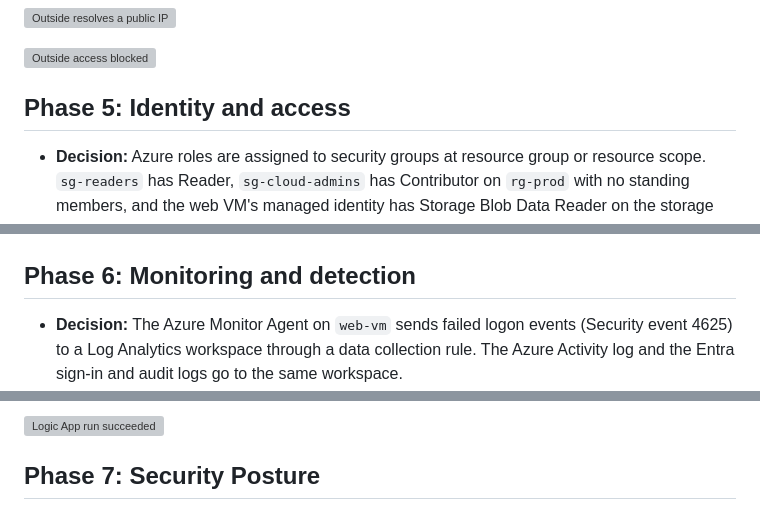
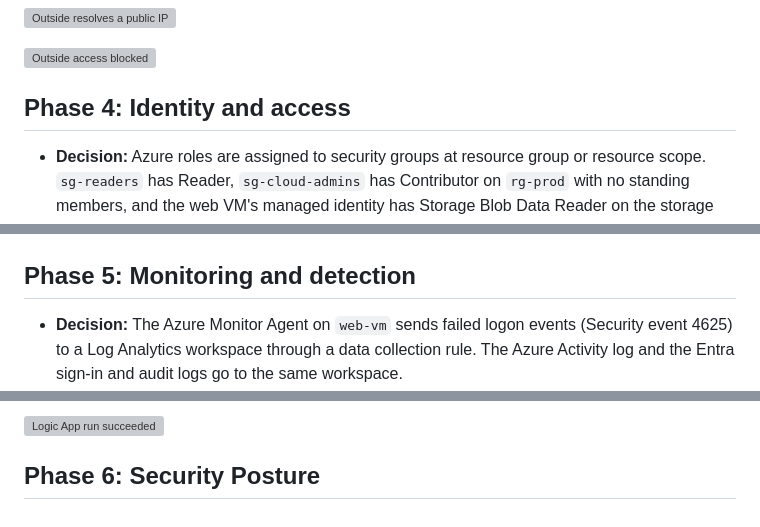
Before and after one commit to davidtshitenda/azure-secure-landing-zone, a Markdown page: docs/decisions.md, 3 parts joined by grey strips. Drawn GitHub-style; grey boxes are pictures that could not be loaded.

```diff
--- a/docs/decisions.md
+++ b/docs/decisions.md
@@ -86,7 +77,7 @@
 
 ![Outside access blocked](images/phase4-outside-access-blocked.png)
 
-## Phase 5: Identity and access
+## Phase 4: Identity and access
 
 - **Decision:** Azure roles are assigned to security groups at resource group or resource scope. `sg-readers` has Reader, `sg-cloud-admins` has Contributor on `rg-prod` with no standing members, and the web VM's managed identity has Storage Blob Data Reader on the storage account.
 - **Why:** Groups make access easy to audit and change, narrow scopes limit the blast radius, and the managed identity removes keys and connection strings.
@@ -113,7 +104,7 @@
 
 ![Emergency access account](images/phase5-emergency-account-overview.png)
 
-## Phase 6: Monitoring and detection
+## Phase 5: Monitoring and detection
 
 - **Decision:** The Azure Monitor Agent on `web-vm` sends failed logon events (Security event 4625) to a Log Analytics workspace through a data collection rule. The Azure Activity log and the Entra sign-in and audit logs go to the same workspace.
 - **Why:** One workspace gives me a single place to query and alert on identity, network and data activity.
@@ -137,4 +128,4 @@
 
 ![Logic App run succeeded](images/phase6-logic-app-run-succeeded.png)
 
-## Phase 7: Security Posture
+## Phase 6: Security Posture
```
Also changed, not shown: other parts of docs/decisions.md (+3 -12 lines), README.md (+2 -2 lines), docs/architecture.png (added), 1 other file.
